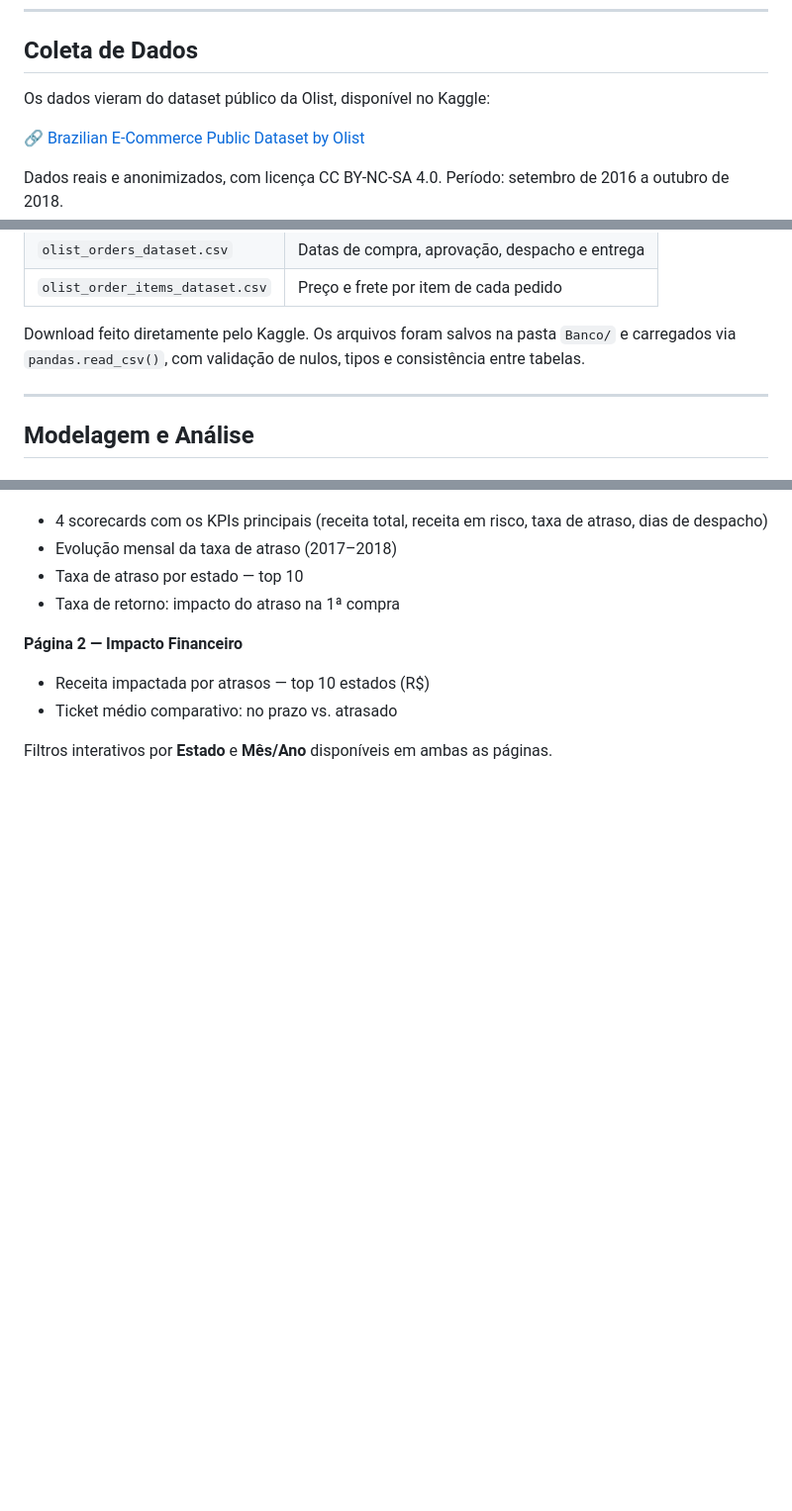
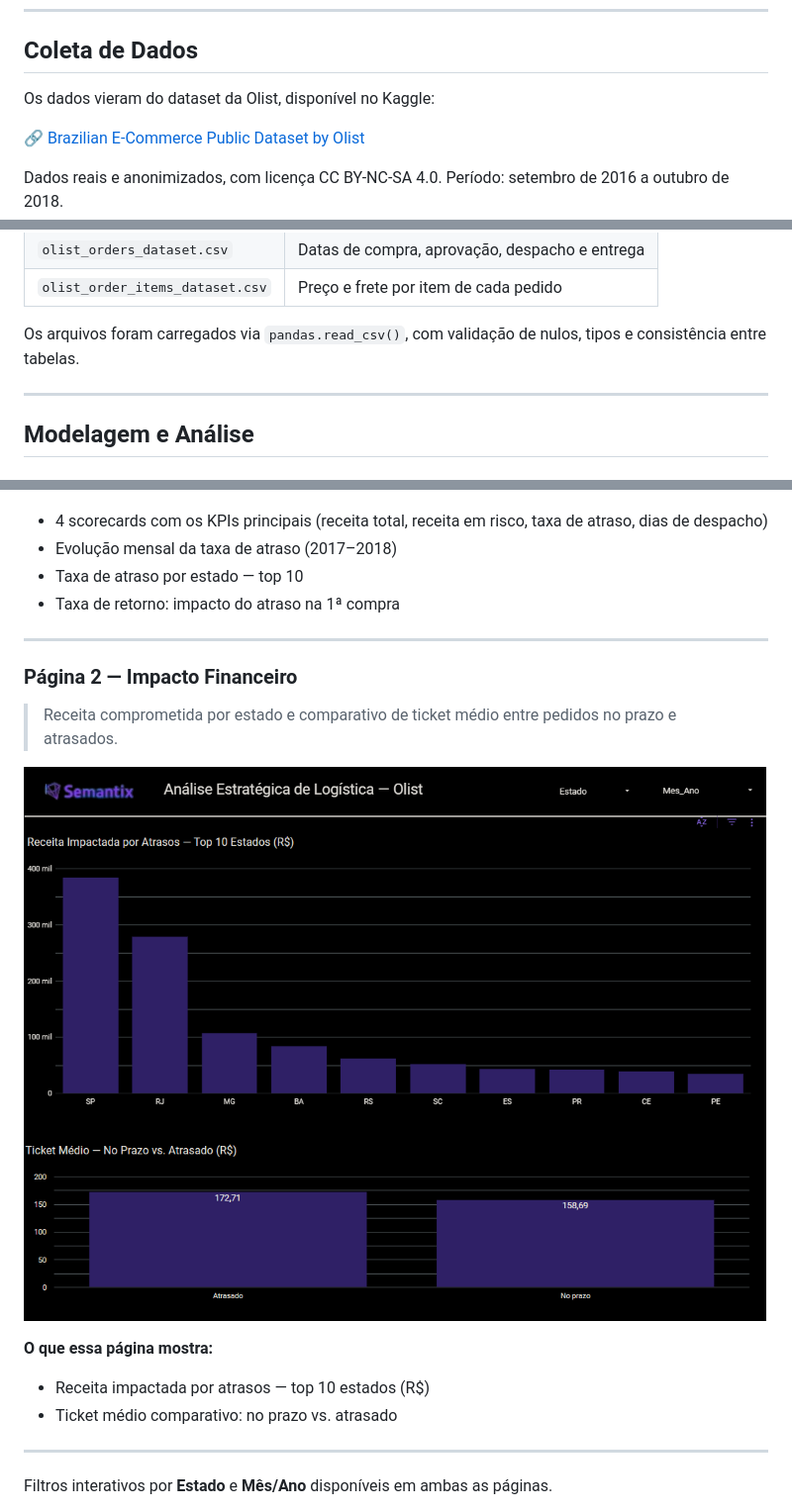
Before and after one commit to Bandeira1/Analise-Logistica-Olist, a Markdown page: README.md, 3 parts joined by grey strips. Shown at 99% size. Rendered like a GitHub page; blank space fills up the shorter version.

```diff
--- a/README.md
+++ b/README.md
@@ -39,7 +39,7 @@ Atraso não é só inconveniente para o cliente, é prejuízo direto para o neg
 
 ## Coleta de Dados
 
-Os dados vieram do dataset público da Olist, disponível no Kaggle:
+Os dados vieram do dataset da Olist, disponível no Kaggle:
 
 🔗 [Brazilian E-Commerce Public Dataset by Olist](https://www.kaggle.com/datasets/olistbr/brazilian-ecommerce)
 
@@ -53,7 +53,7 @@ O projeto utilizou **3 arquivos CSV**:
 | `olist_orders_dataset.csv` | Datas de compra, aprovação, despacho e entrega |
 | `olist_order_items_dataset.csv` | Preço e frete por item de cada pedido |
 
-Download feito diretamente pelo Kaggle. Os arquivos foram salvos na pasta `Banco/` e carregados via `pandas.read_csv()`, com validação de nulos, tipos e consistência entre tabelas.
+Os arquivos foram carregados via `pandas.read_csv()`, com validação de nulos, tipos e consistência entre tabelas.
 
 ---
 
@@ -118,8 +128,18 @@ Dashboard interativo desenvolvido no **Looker Studio** com duas páginas:
 - Taxa de atraso por estado — top 10
 - Taxa de retorno: impacto do atraso na 1ª compra
 
-**Página 2 — Impacto Financeiro**
+---
+
+### Página 2 — Impacto Financeiro
+
+> Receita comprometida por estado e comparativo de ticket médio entre pedidos no prazo e atrasados.
+
+![Dashboard - Impacto Financeiro](images/dashboard_pagina2.png)
+
+**O que essa página mostra:**
 - Receita impactada por atrasos — top 10 estados (R$)
 - Ticket médio comparativo: no prazo vs. atrasado
 
+---
+
 Filtros interativos por **Estado** e **Mês/Ano** disponíveis em ambas as páginas.
```
Also changed, not shown: other parts of README.md (+16 -8 lines).
